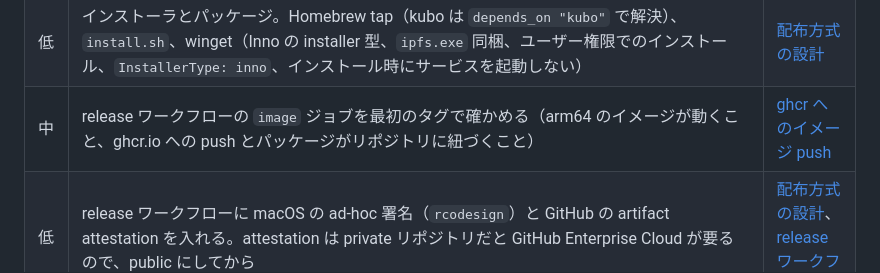
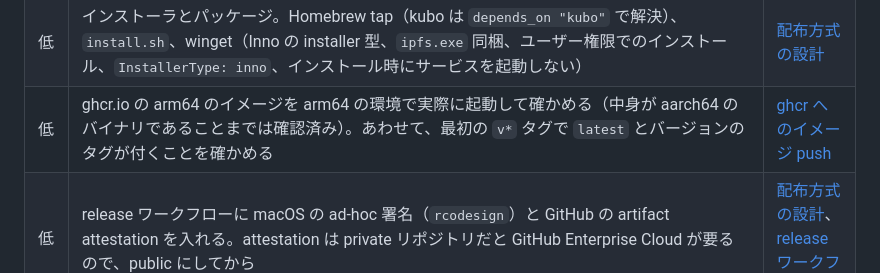
Before and after one commit to amane-katagiri/swing, a Markdown page: docs/todo.md, the part around the change. GitHub-like rendering.

```diff
--- a/docs/todo.md
+++ b/docs/todo.md
@@ -32,7 +32,7 @@
 | 低 | タスクトレイ: Linux 対応（`ksni` なら Rust だけで書けて musl でもビルドできる。GNOME は拡張を入れないと表示されない） | [タスクトレイ](log/2026-09-24-tray-icon.md) |
 | 低 | macOS: `swing-tray` を `.app` バンドル（`SWING.app`。`Info.plist` と `.icns`）にして、Finder と「ログイン項目」にアイコンと名前を出す。LaunchAgent の `ProgramArguments`、`swing` と同じディレクトリにあるかの判定（`service install`）、release ワークフローの同梱の仕方が変わる | [アプリのアイコン](log/2026-09-24-app-icons.md) |
 | 低 | インストーラとパッケージ。Homebrew tap（kubo は `depends_on "kubo"` で解決）、`install.sh`、winget（Inno の installer 型、`ipfs.exe` 同梱、ユーザー権限でのインストール、`InstallerType: inno`、インストール時にサービスを起動しない） | [配布方式の設計](log/2026-09-21-distribution-design.md) |
-| 中 | release ワークフローの `image` ジョブを最初のタグで確かめる（arm64 のイメージが動くこと、ghcr.io への push とパッケージがリポジトリに紐づくこと） | [ghcr へのイメージ push](log/2026-09-25-ghcr-image.md) |
+| 低 | ghcr.io の arm64 のイメージを arm64 の環境で実際に起動して確かめる（中身が aarch64 のバイナリであることまでは確認済み）。あわせて、最初の `v*` タグで `latest` とバージョンのタグが付くことを確かめる | [ghcr へのイメージ push](log/2026-09-25-ghcr-image.md) |
 | 低 | release ワークフローに macOS の ad-hoc 署名（`rcodesign`）と GitHub の artifact attestation を入れる。attestation は private リポジトリだと GitHub Enterprise Cloud が要るので、public にしてから | [配布方式の設計](log/2026-09-21-distribution-design.md)、[release ワークフロー](log/2026-09-24-release-workflow-and-kubo-signature.md) |
 | 低 | `content` の長さ上限。サーバ側では切らず `/api/sites` に全文を返している（表示はクライアントで 200 文字に切る） | 監査（自己申告の信用） |
 | 低 | Desktop 画面のアイコンが NIP-05 の「対象外」と「検証済み」を区別しない（Sites 画面には N/A バッジがある） | 監査（自己申告の信用） |
```
Also changed, not shown: docs/log/2026-09-25-ghcr-image.md (+3 -1 lines).
